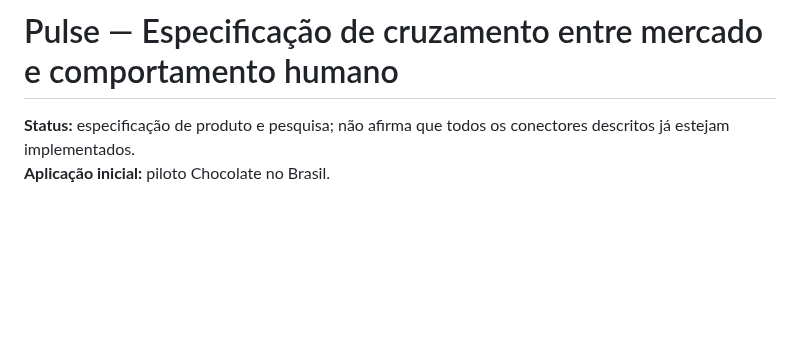
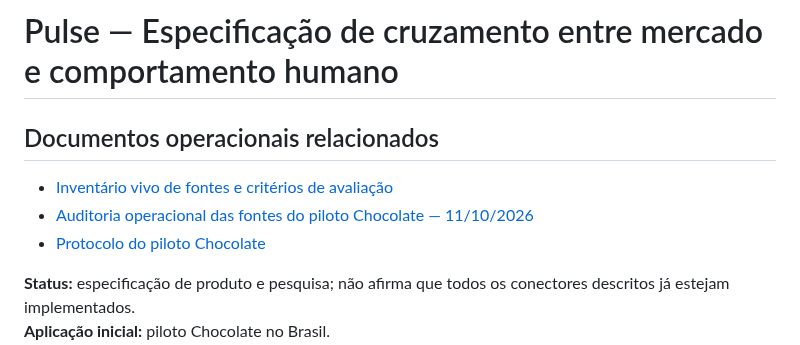
Before and after one commit to PauloRafaeldeMouraPaes/shopplosion-pulse, a Markdown page: docs/pilots/cross-signal-market-human-behavior.md, the part around the change. GitHub-like rendering; blank space fills up the shorter version.

Commit message:
docs: link source inventory and Chocolate source audit

```diff
--- a/docs/pilots/cross-signal-market-human-behavior.md
+++ b/docs/pilots/cross-signal-market-human-behavior.md
@@ -1,4 +1,10 @@
 # Pulse — Especificação de cruzamento entre mercado e comportamento humano
+
+## Documentos operacionais relacionados
+
+- [Inventário vivo de fontes e critérios de avaliação](source-inventory-template.md)
+- [Auditoria operacional das fontes do piloto Chocolate — 11/10/2026](chocolate-source-audit-2026-10-11.md)
+- [Protocolo do piloto Chocolate](chocolate-emerging-shopper-signals.md)
 
 **Status:** especificação de produto e pesquisa; não afirma que todos os conectores descritos já estejam implementados.
 **Aplicação inicial:** piloto Chocolate no Brasil.
```
